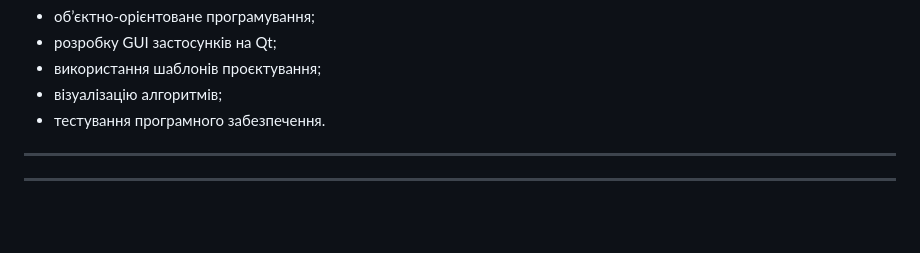
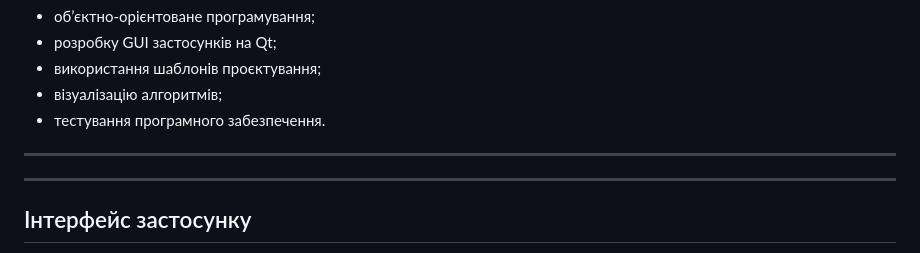
Before and after one commit to Danil2006050406/Labsem4, a Markdown page: lab2/README.md, the part around one of its changes. Rendered like a GitHub page; blank space fills up the shorter version.

```diff
--- a/lab2/README.md
+++ b/lab2/README.md
@@ -281,4 +281,5 @@ cmake --build .
 
 ---
 ---
+##  Інтерфейс застосунку
 
```
Also changed, not shown: other parts of lab2/README.md (+3 -0 lines).
